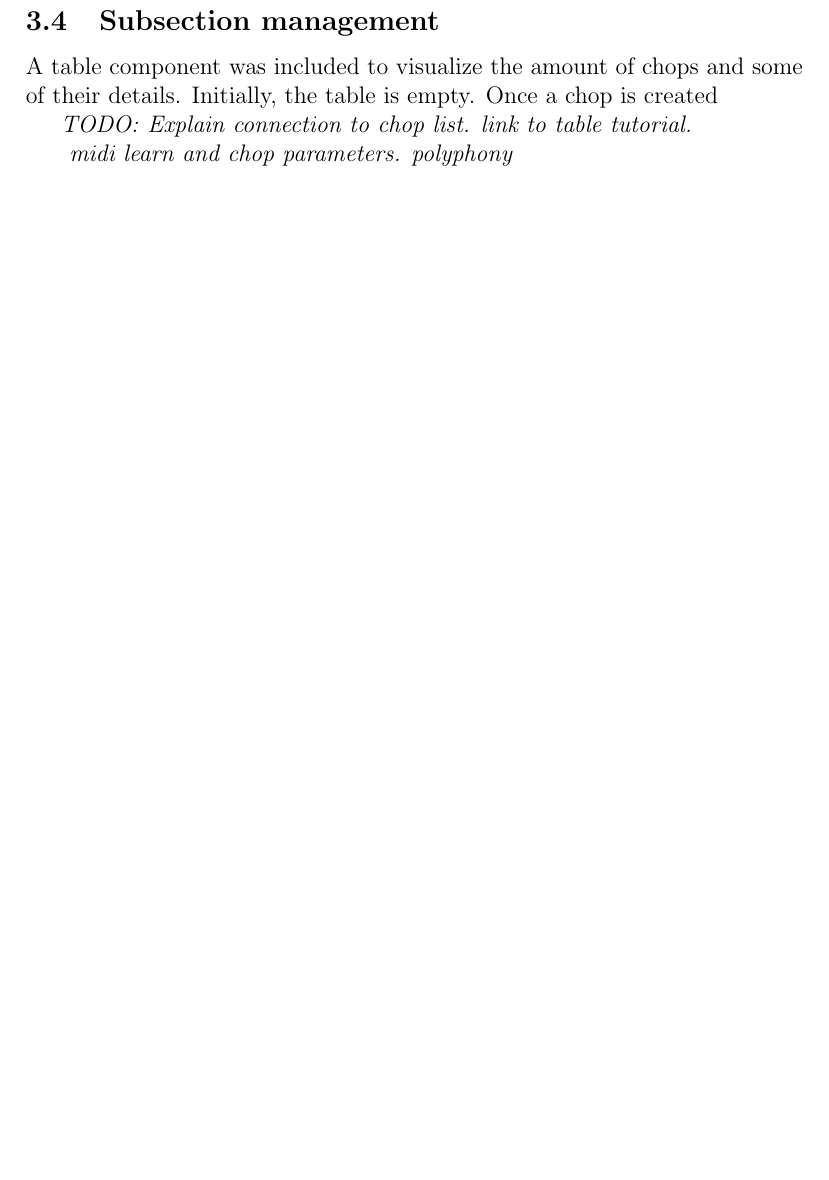
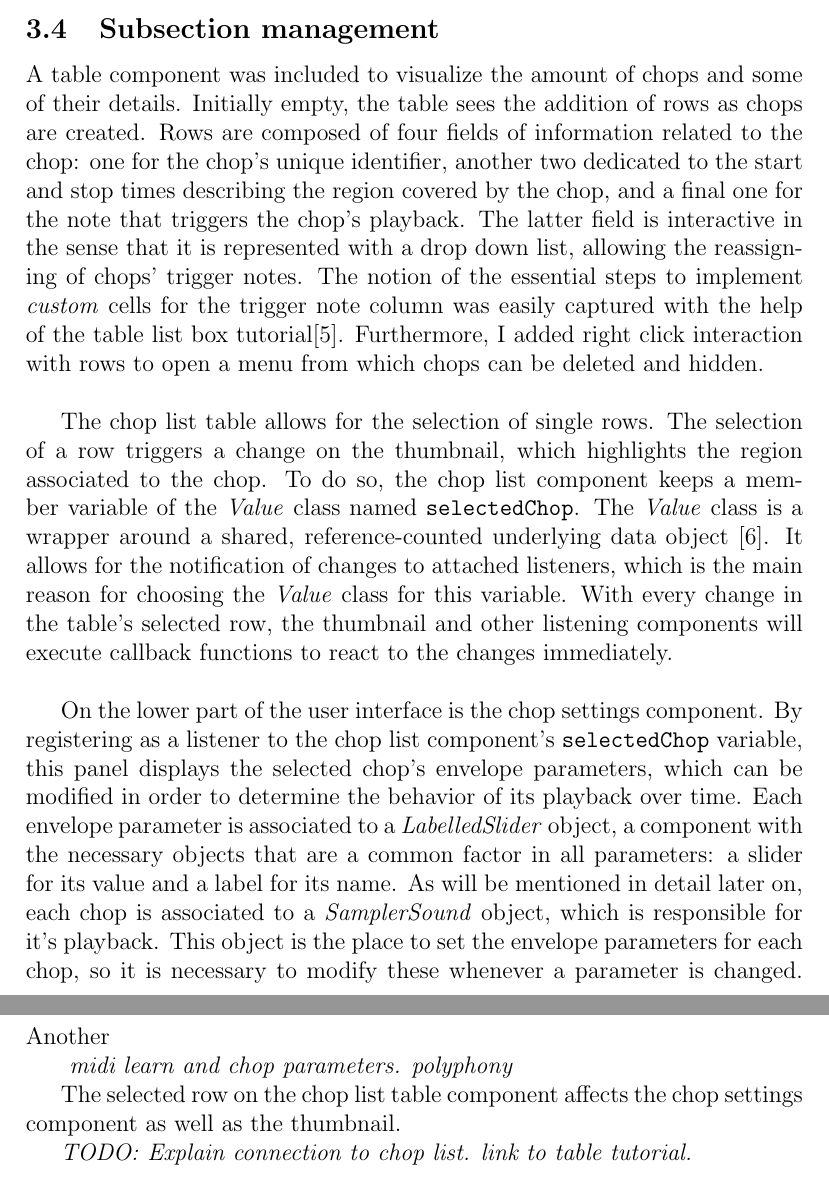
Before and after one commit to azohc/jucesampler, a LaTeX document (memoire/mem-jcs.tex): part of page 19 of 23 before the commit and two parts of pages 19 and 20 of 24 after it, the two joined at a grey line, cut so that both start at the same text, the shorter picture padded with empty space. The pictures show the PDF file memoire/mem-jcs.pdf that the author committed with the source.

Commit message:
acceptable state

```diff
--- a/memoire/mem-jcs.tex
+++ b/memoire/mem-jcs.tex
@@ -268,4 +269,3 @@ style=numeric,
 	The \textit{AudioThumbnail} component plays a big part in manual chop creation. Since it displays a visual representation of the sample, it is possible to recognize patterns in the waveform to estimate the position and length of the subsection you wish to create. By default, the \textit{AudioThumbnail} does not interface with mouse clicks. Nevertheless, the interception of clicks as events with coordinates is fully supported. I found out about this through the \textit{AudioPlaybackDemo} that is part of the Projucer's examples, where it was possible to click on the \textit{AudioThumbnail} to relocate the playback head of the \textit{AudioTransportSource} to any position on the waveform. \par
 	To do this, the \textit{AudioThumbnail} is instantiated as a member and placed within a parent component. This way, the parent component can override functions such as \texttt{void mouseDown (const MouseEvent\& e)} and \texttt{void mouseDrag (const MouseEvent\& e)} to define the interactions between the component and events triggered by the mouse. When one clicks on the thumbnail, the coordinates of the click event are part of the event's payload. The \textit{x} coordinate is all that is needed to obtain the equivalent point in time in the sample: it is done with a few arithmetic operations that use the parent component's and the thumbnail's width and the as operands, as well as the \textit{x} coordinate. This works both ways, such that a position in time can be converted to an \textit{x} coordinate. This feature allows for the rendering of a playback head that scrolls along the thumbnail as it plays in real time. Likewise, when a chop is created, its boundaries can be drawn upon the thumbnail with two markers to indicate the region it is contained in.
 	\par
-	The thumbnail then becomes the means through which manual chop creation is possible. One way of creating a subsection is goes by the name of \textit{Chop selection}. This is based on the possibility of overriding the \texttt{mouseDrag} function to display rectangles resembling selections over the thumbnail. The coordinates of the limits of these selected areas are stored upon the firing of the drag event. These pairs of coordinates are used to draw a see-through rectangles over the thumbnail, and, if need be, to create a chop out of the boundaries of the selection. Termed \textit{Chop from here} is the second way to manually create chops. This option uses only the earliest coordinate of the thumbnail selection, making the end of the chop always coincide with the end of the main sample. \par
@@ -281,12 +282,21 @@ style=numeric,
-	\newpage
 	\subsection{Subsection management}
 	% TODO Chop list & settings: ADSR, MIDI learn, poliphony
-    A table component was included to visualize the amount of chops and some of their details. Initially, the table is empty. Once a chop is created
+    A table component was included to visualize the amount of chops and some of their details. Initially empty, the table sees the addition of rows as chops are created. Rows are composed of four fields of information related to the chop: one for the chop's unique identifier, another two dedicated to the start and stop times describing the region covered by the chop, and a final one for the note that triggers the chop's playback.
+    The latter field is interactive in the sense that it is represented with a drop down list, allowing the reassigning of chops' trigger notes. The notion of the essential steps to implement \textit{custom} cells for the trigger note column was easily captured with the help of the table list box tutorial\cite{tablelistbox}. Furthermore, I added right click interaction with rows to open a menu from which chops can be deleted and hidden.\\ %IFNEEDED popupmenu connection
+
+	The chop list table allows for the selection of single rows. The selection of a row triggers a change on the thumbnail, which highlights the region associated to the chop. To do so, the chop list component keeps a member variable of the \textit{Value} class named \texttt{selectedChop}. The \textit{Value} class is a wrapper around a shared, reference-counted underlying data object \cite{value}. It allows for the notification of changes to attached listeners, which is the main reason for choosing the \textit{Value} class for this variable. With every change in the table's selected row, the thumbnail and other listening components will execute callback functions to react to the changes immediately.\\
+
+	On the lower part of the user interface is the chop settings component. By registering as a listener to the chop list component's \texttt{selectedChop} variable, this panel displays the selected chop's envelope parameters, which can be modified in order to determine the behavior of its playback over time. Each envelope parameter is associated to a \textit{LabelledSlider} object, a component with the necessary objects that are a common factor in all parameters: a slider for its value and a label for its name. As will be mentioned in detail later on, each chop is associated to a \textit{SamplerSound} object, which is responsible for it's playback. This object is the place to set the envelope parameters for each chop, so it is necessary to modify these whenever a parameter is changed. \\
+	Another
+
+	\textit{	midi learn and chop parameters. polyphony}
+
+   	The selected row on the chop list table component affects the chop settings component as well as the thumbnail. % Explain Value selectedChopId and the listening to it
 
 	\textit{TODO:}
 	\textit{Explain connection to chop list. link to table tutorial.}\par
 
-	\textit{	midi learn and chop parameters. polyphony}
+
 
 
 
```
Also changed, not shown: memoire/mem-jcs.pdf, memoire/mem-jcs.tex (14 more changed lines), 2 other files.
